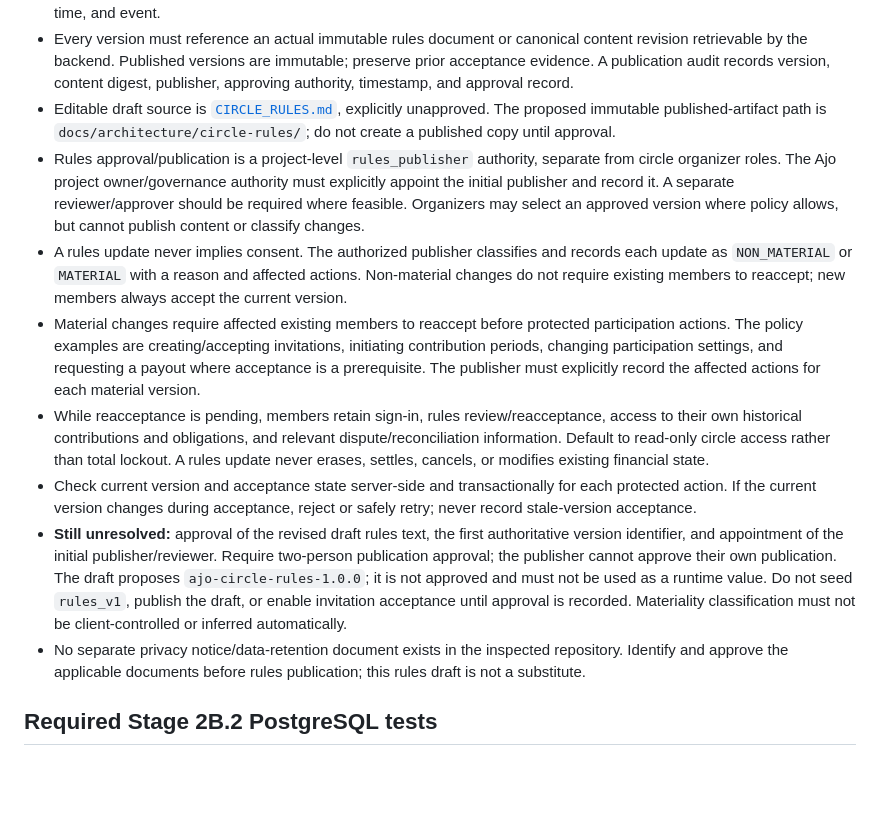
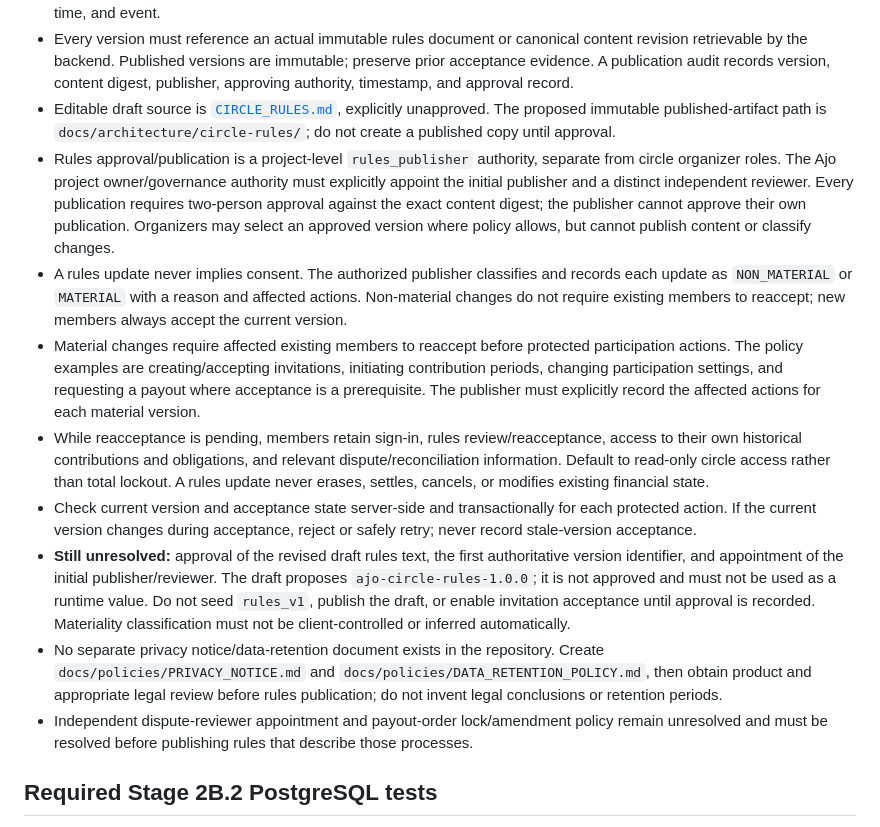
Before and after one commit to olowolayemogoodness-crypto/ajo-hackathon-bmoni, a Markdown page: docs/architecture/STAGE_2B2_MEMBERSHIP_DECISIONS.md, the part around the change. Rendered like a GitHub page; blank space fills up the shorter version.

```diff
--- a/docs/architecture/STAGE_2B2_MEMBERSHIP_DECISIONS.md
+++ b/docs/architecture/STAGE_2B2_MEMBERSHIP_DECISIONS.md
@@ -45,13 +45,14 @@
 - Acceptance submits the exact current version and is checked in the same transaction as invitation consumption and membership activation/reactivation. Record immutable evidence associating circle, membership, user, version, UTC time, and event.
 - Every version must reference an actual immutable rules document or canonical content revision retrievable by the backend. Published versions are immutable; preserve prior acceptance evidence. A publication audit records version, content digest, publisher, approving authority, timestamp, and approval record.
 - Editable draft source is [`CIRCLE_RULES.md`](CIRCLE_RULES.md), explicitly unapproved. The proposed immutable published-artifact path is `docs/architecture/circle-rules/`; do not create a published copy until approval.
-- Rules approval/publication is a project-level `rules_publisher` authority, separate from circle organizer roles. The Ajo project owner/governance authority must explicitly appoint the initial publisher and record it. A separate reviewer/approver should be required where feasible. Organizers may select an approved version where policy allows, but cannot publish content or classify changes.
+- Rules approval/publication is a project-level `rules_publisher` authority, separate from circle organizer roles. The Ajo project owner/governance authority must explicitly appoint the initial publisher and a distinct independent reviewer. Every publication requires two-person approval against the exact content digest; the publisher cannot approve their own publication. Organizers may select an approved version where policy allows, but cannot publish content or classify changes.
 - A rules update never implies consent. The authorized publisher classifies and records each update as `NON_MATERIAL` or `MATERIAL` with a reason and affected actions. Non-material changes do not require existing members to reaccept; new members always accept the current version.
 - Material changes require affected existing members to reaccept before protected participation actions. The policy examples are creating/accepting invitations, initiating contribution periods, changing participation settings, and requesting a payout where acceptance is a prerequisite. The publisher must explicitly record the affected actions for each material version.
 - While reacceptance is pending, members retain sign-in, rules review/reacceptance, access to their own historical contributions and obligations, and relevant dispute/reconciliation information. Default to read-only circle access rather than total lockout. A rules update never erases, settles, cancels, or modifies existing financial state.
 - Check current version and acceptance state server-side and transactionally for each protected action. If the current version changes during acceptance, reject or safely retry; never record stale-version acceptance.
-- **Still unresolved:** approval of the revised draft rules text, the first authoritative version identifier, and appointment of the initial publisher/reviewer. Require two-person publication approval; the publisher cannot approve their own publication. The draft proposes `ajo-circle-rules-1.0.0`; it is not approved and must not be used as a runtime value. Do not seed `rules_v1`, publish the draft, or enable invitation acceptance until approval is recorded. Materiality classification must not be client-controlled or inferred automatically.
-- No separate privacy notice/data-retention document exists in the inspected repository. Identify and approve the applicable documents before rules publication; this rules draft is not a substitute.
+- **Still unresolved:** approval of the revised draft rules text, the first authoritative version identifier, and appointment of the initial publisher/reviewer. The draft proposes `ajo-circle-rules-1.0.0`; it is not approved and must not be used as a runtime value. Do not seed `rules_v1`, publish the draft, or enable invitation acceptance until approval is recorded. Materiality classification must not be client-controlled or inferred automatically.
+- No separate privacy notice/data-retention document exists in the repository. Create `docs/policies/PRIVACY_NOTICE.md` and `docs/policies/DATA_RETENTION_POLICY.md`, then obtain product and appropriate legal review before rules publication; do not invent legal conclusions or retention periods.
+- Independent dispute-reviewer appointment and payout-order lock/amendment policy remain unresolved and must be resolved before publishing rules that describe those processes.
 
 ## Required Stage 2B.2 PostgreSQL tests
 
```
Also changed, not shown: docs/architecture/CIRCLE_RULES.md (+10 -6 lines), docs/architecture/STAGE_2B2_TO_2E_IMPLEMENTATION_PLAN.md (+1 -1 lines).
